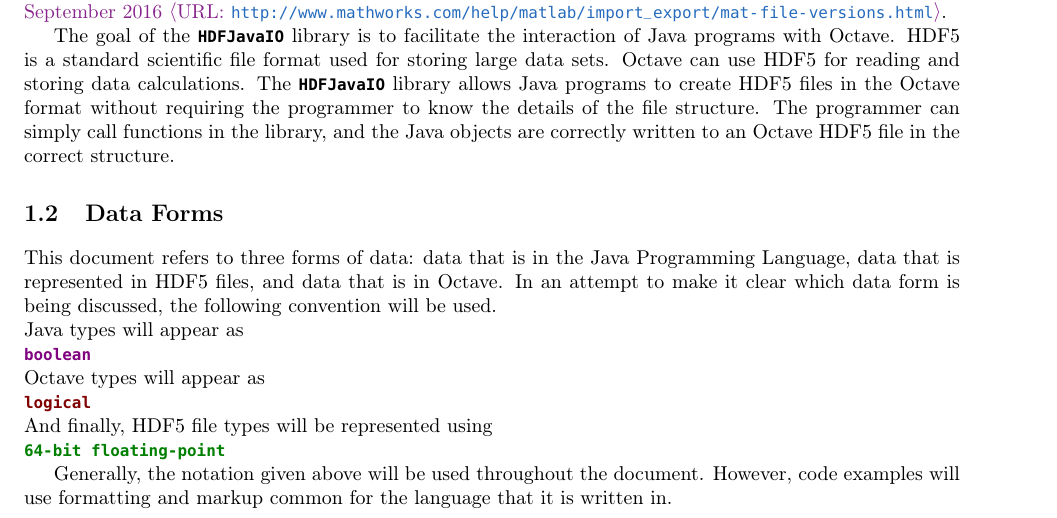
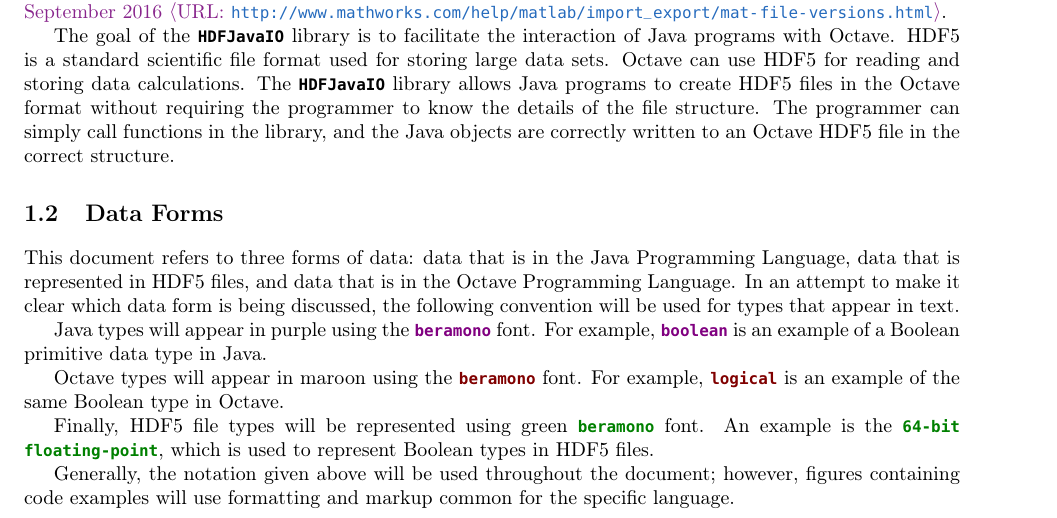
Before and after one commit to markroyer/hdfjava-io, a LaTeX book (manual/hdfjavaio-manual.tex): part of page 5 of 19, cut so that both start at the same text. Compiled offline with pdfLaTeX.

Commit message:
Update data forms section language descriptions

```diff
--- a/manual/hdfjavaio-manual.tex
+++ b/manual/hdfjavaio-manual.tex
@@ -149,34 +149,27 @@ correctly written to an Octave HDF5 file in the correct structure.
 \section{Data Forms}
 \label{sec:data_forms}
 
-
-
 This document refers to three forms of data: data that is in the Java
 Programming Language, data that is represented in HDF5 files, and data
-that is in Octave.  In an attempt to make it clear which data form is
-being discussed, the following convention will be used.
+that is in the Octave Programming Language.  In an attempt to make it
+clear which data form is being discussed, the following convention
+will be used for types that appear in text.
 
-\noindent
-Java types will appear as
+Java types will appear in purple using the \java{beramono} font.  For
+example, \java{boolean} is an example of a Boolean primitive data type
+in Java.
 
-\noindent
-\java{boolean}
+Octave types will appear in maroon using the \octave{beramono} font.
+For example, \octave{logical} is an example of the same Boolean type
+in Octave.
 
-\noindent
-Octave types will appear as
-
-\noindent
-\octave{logical}
-
-\noindent
-And finally, HDF5 file types will be represented using
-
-\noindent
-\hdf{64-bit floating-point}
+Finally, HDF5 file types will be represented using green
+\hdf{beramono} font.  An example is the \hdf{64-bit floating-point},
+which is used to represent Boolean types in HDF5 files.
 
 Generally, the notation given above will be used throughout the
-document.  However, code examples will use formatting and markup
-common for the language that it is written in.
+document; however, figures containing code examples will use
+formatting and markup common for the specific language.
 
 \chapter{Getting Started}
 \label{chap:getting-started}
```
Also changed, not shown: manual/hdfjavaio-manual.tex (2 more changed lines).
